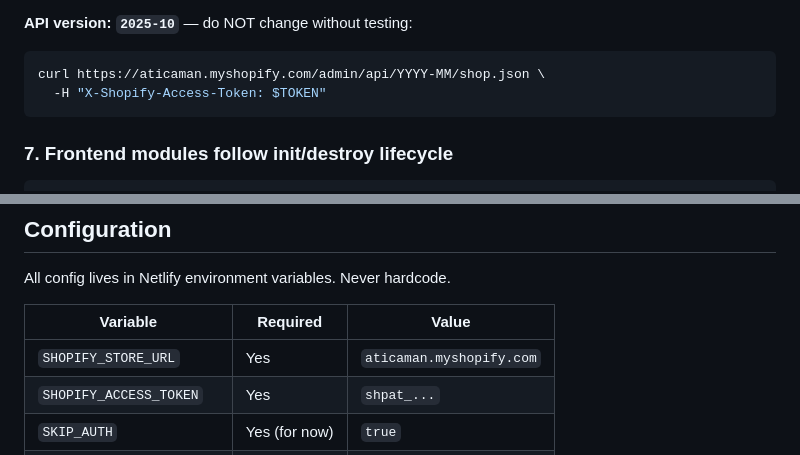
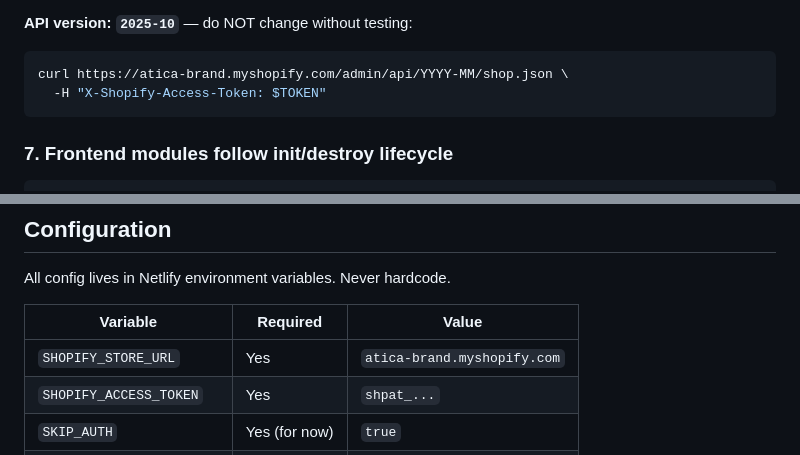
Before and after one commit to reuven-kaminetzky/atica-ops, a Markdown page: docs/ARCHITECTURE.md, 2 parts joined by grey strips. Drawn GitHub-style.

````diff
--- a/docs/ARCHITECTURE.md
+++ b/docs/ARCHITECTURE.md
@@ -122,7 +122,7 @@ The client handles: 8s request timeout, 25s pagination timeout, 3x retry with ba
 
 **API version: `2025-10`** — do NOT change without testing:
 ```bash
-curl https://aticaman.myshopify.com/admin/api/YYYY-MM/shop.json \
+curl https://atica-brand.myshopify.com/admin/api/YYYY-MM/shop.json \
   -H "X-Shopify-Access-Token: $TOKEN"
 ```
 
@@ -218,7 +218,7 @@ All config lives in Netlify environment variables. Never hardcode.
 
 | Variable | Required | Value |
 |----------|----------|-------|
-| `SHOPIFY_STORE_URL` | Yes | `aticaman.myshopify.com` |
+| `SHOPIFY_STORE_URL` | Yes | `atica-brand.myshopify.com` |
 | `SHOPIFY_ACCESS_TOKEN` | Yes | `shpat_...` |
 | `SKIP_AUTH` | Yes (for now) | `true` |
 | `SHOPIFY_CLIENT_ID` | Optional | For OAuth flow |
````
Also changed, not shown: CLAUDE.md (+3 -3 lines).
